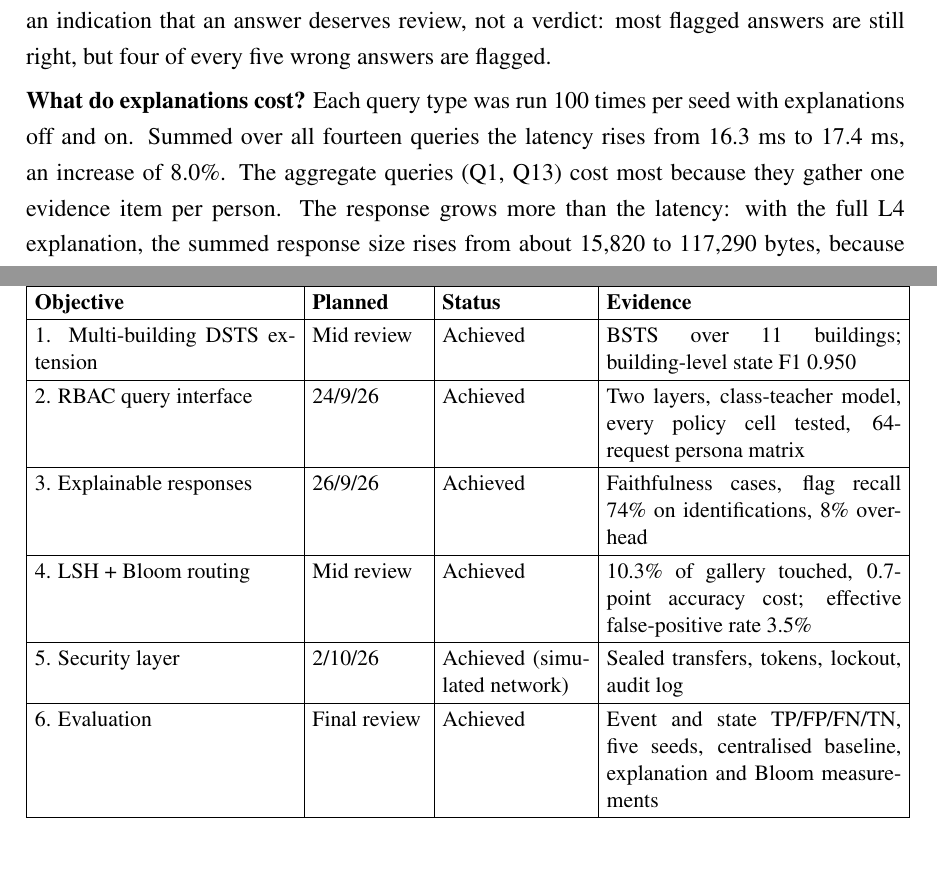
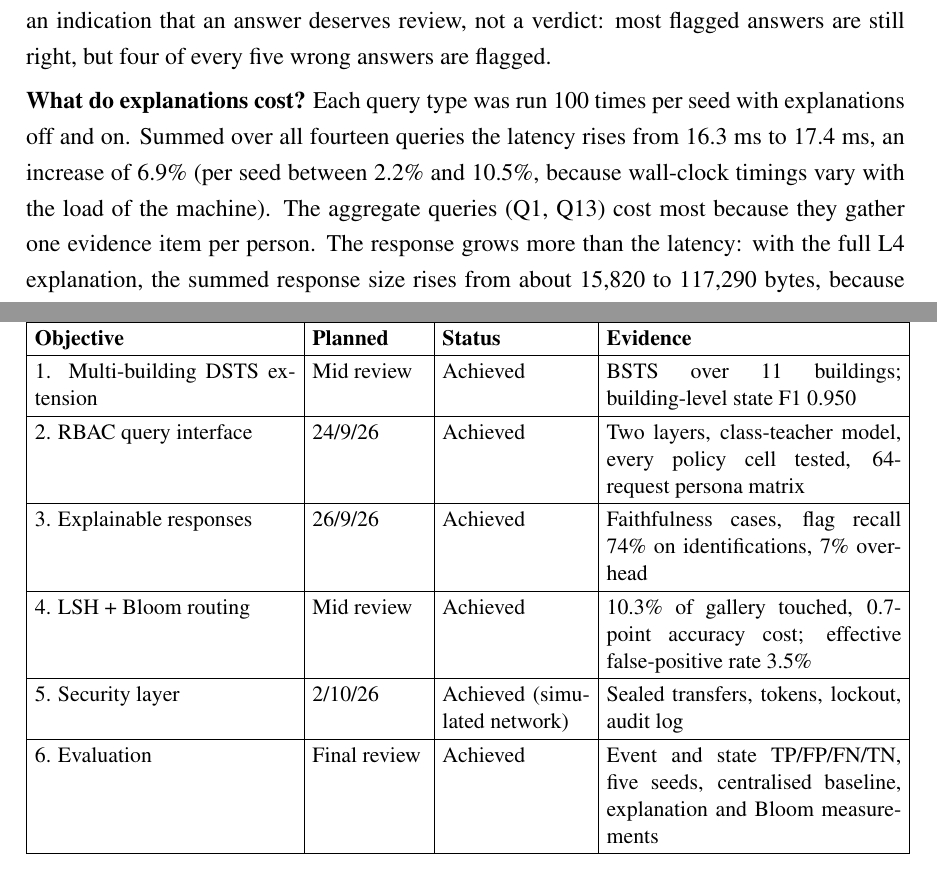
Before and after one commit to yadhu-vipin/Occupant_Tracking_v2, a LaTeX thesis (final_review/latex/S7_Project_Report.tex): two parts of pages 41 and 48 of 53, joined at a grey line, cut so that both start at the same text. Compiled offline with pdfLaTeX.

Commit message:
docs: one overhead definition (pooled, with per-seed spread); deck outline follows the slides, SDG 16, measured Bloom rate, all six flags and explanation quality

```diff
--- a/final_review/latex/S7_Project_Report.tex
+++ b/final_review/latex/S7_Project_Report.tex
@@ -768,7 +768,7 @@ At the level of answers, the flags are scored over a grid of real queries (Q6 at
 
 
 
-\textbf{What do explanations cost?} Each query type was run 100 times per seed with explanations off and on. Summed over all fourteen queries the latency rises from 16.3~ms to 17.4~ms, an increase of 8.0\%. The aggregate queries (Q1, Q13) cost most because they gather one evidence item per person. The response grows more than the latency: with the full L4 explanation, the summed response size rises from about 15,820 to 117,290 bytes, because the evidence is listed; lower disclosure levels receive much less.
+\textbf{What do explanations cost?} Each query type was run 100 times per seed with explanations off and on. Summed over all fourteen queries the latency rises from 16.3~ms to 17.4~ms, an increase of 6.9\% (per seed between 2.2\% and 10.5\%, because wall-clock timings vary with the load of the machine). The aggregate queries (Q1, Q13) cost most because they gather one evidence item per person. The response grows more than the latency: with the full L4 explanation, the summed response size rises from about 15,820 to 117,290 bytes, because the evidence is listed; lower disclosure levels receive much less.
 
 
 
@@ -887,7 +887,7 @@ This project built and evaluated a system that identifies and tracks occupants a
 \textbf{Objective} & \textbf{Planned} & \textbf{Status} & \textbf{Evidence}\\\hline
 1. Multi-building DSTS extension & Mid review & Achieved & BSTS over 11 buildings; building-level state F1 0.950\\\hline
 2. RBAC query interface & 24/9/26 & Achieved & Two layers, class-teacher model, every policy cell tested, 64-request persona matrix\\\hline
-3. Explainable responses & 26/9/26 & Achieved & Faithfulness cases, flag recall 74\% on identifications, 8\% overhead\\\hline
+3. Explainable responses & 26/9/26 & Achieved & Faithfulness cases, flag recall 74\% on identifications, 7\% overhead\\\hline
 4. LSH + Bloom routing & Mid review & Achieved & 10.3\% of gallery touched, 0.7-point accuracy cost; effective false-positive rate 3.5\%\\\hline
 5. Security layer & 2/10/26 & Achieved (simulated network) & Sealed transfers, tokens, lockout, audit log\\\hline
 6. Evaluation & Final review & Achieved & Event and state TP/FP/FN/TN, five seeds, centralised baseline, explanation and Bloom measurements\\\hline
```
Also changed, not shown: final_review/S7_Project_Report_Group_C3.pdf, final_review/latex/S7_Project_Report.tex (6 more changed lines), 3 other files.
